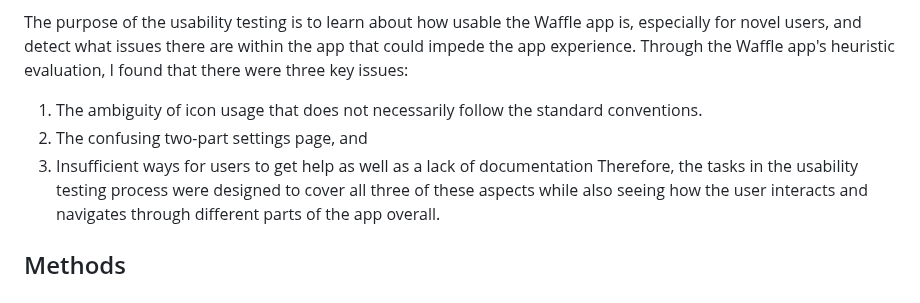
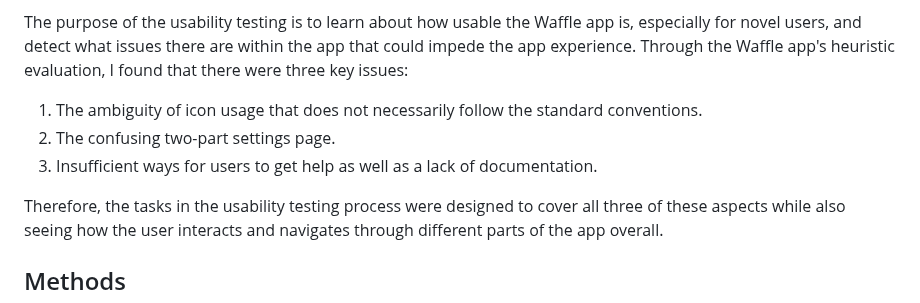
Before and after one commit to harynshin/DH110, a Markdown page: Assignments/A2_Pilot_UT.md, the part around the change. Drawn GitHub-style.

```diff
--- a/Assignments/A2_Pilot_UT.md
+++ b/Assignments/A2_Pilot_UT.md
@@ -5,8 +5,9 @@ The app that I conducted the usability testing for is the [Waffle app](https://w
 
 The purpose of the usability testing is to learn about how usable the Waffle app is, especially for novel users, and detect what issues there are within the app that could impede the app experience. Through the Waffle app's heuristic evaluation, I found that there were three key issues:
 1) The ambiguity of icon usage that does not necessarily follow the standard conventions.
-2) The confusing two-part settings page, and
-3) Insufficient ways for users to get help as well as a lack of documentation
+2) The confusing two-part settings page.
+3) Insufficient ways for users to get help as well as a lack of documentation.
+
 Therefore, the tasks in the usability testing process were designed to cover all three of these aspects while also seeing how the user interacts and navigates through different parts of the app overall.
 
 ## Methods
```
